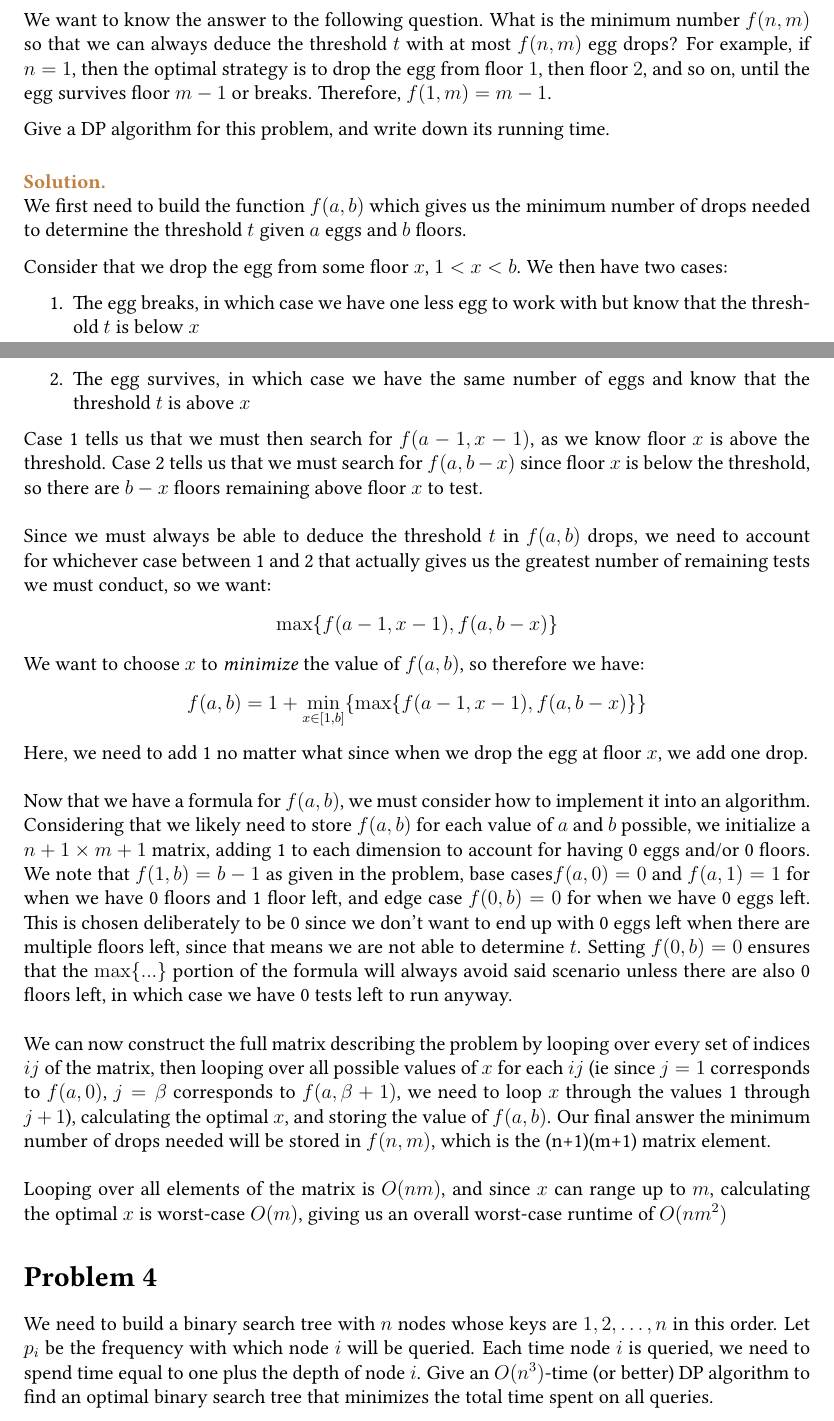
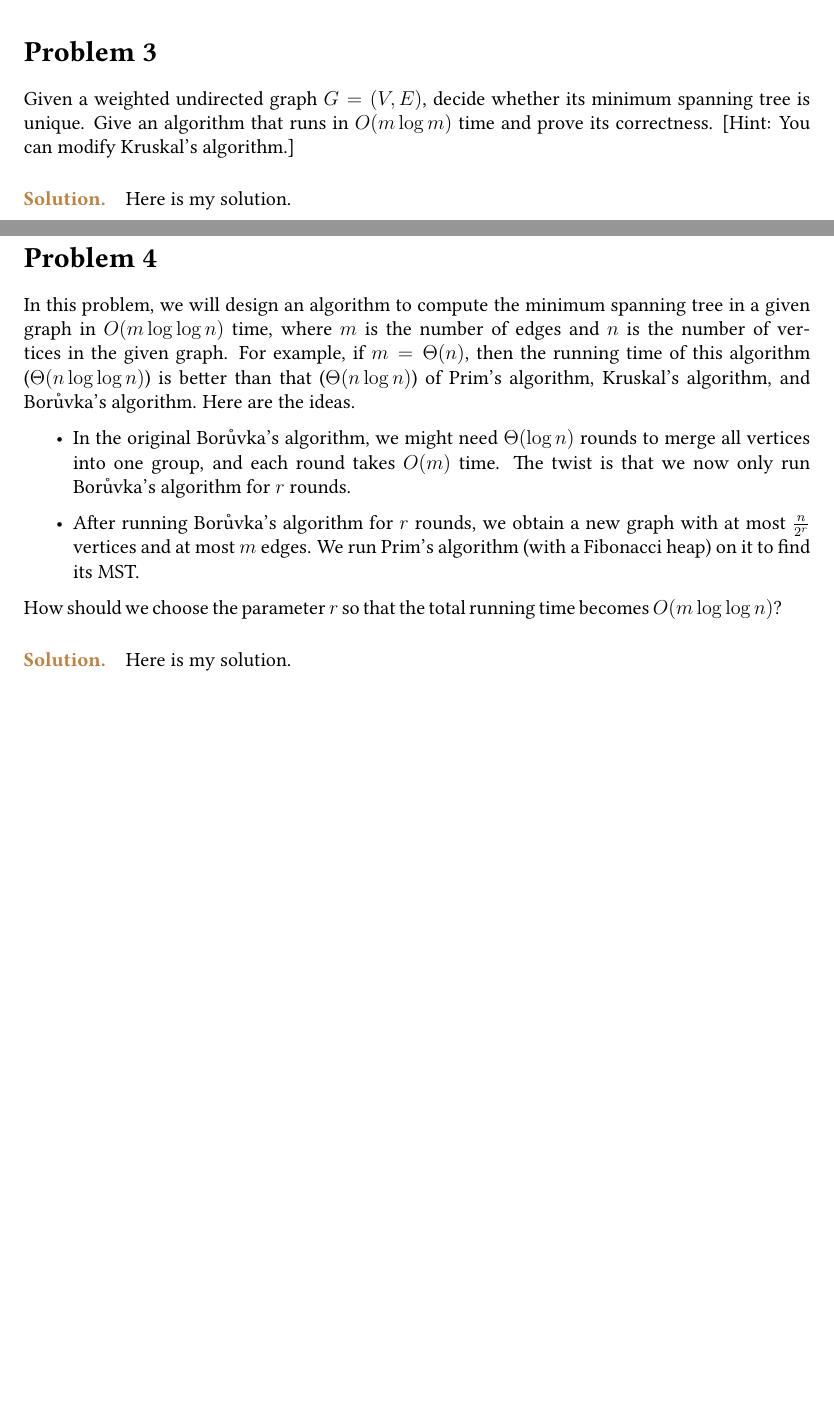
Before and after one commit to lenalenalii/344-Algos-S25, a LaTeX document (main.tex, which reads hw4.tex): two parts of pages 2 and 3 of 5 before the commit and two parts of pages 1 and 2 of 2 after it, joined at a grey line, cut at the place of the change, the shorter picture padded with empty space. Compiled offline with pdfLaTeX.

Commit message:
hw4 initial push

```diff
--- /dev/null
+++ b/hw4.tex
@@ -0,0 +16,26 @@
+\paragraph{\textcolor{brown}{Solution.}}
+Here is my solution.
+
+
+\section*{Problem 3}
+Given a weighted undirected graph $G = (V, E)$, decide whether its minimum spanning tree is unique. Give an algorithm that runs in $O(m \log m)$ time and prove its correctness. [Hint: You can modify Kruskal's algorithm.]
+
+
+\paragraph{\textcolor{brown}{Solution.}}
+Here is my solution.
+
+
+\section*{Problem 4}
+In this problem, we will design an algorithm to compute the minimum spanning tree in a given graph in $O(m \log \log n)$ time, where $m$ is the number of edges and $n$ is the number of vertices in the given graph. For example, if $m = \Theta(n)$, then the running time of this algorithm ($\Theta(n \log \log n)$) is better than that ($\Theta(n \log n)$) of Prim's algorithm, Kruskal's algorithm, and Bor\r{u}vka's algorithm.
+Here are the ideas.
+\begin{itemize}
+    \item In the original Bor\r{u}vka's algorithm, we might need $\Theta(\log n)$ rounds to merge all vertices into one group, and each round takes $O(m)$ time. The twist is that we now only run Bor\r{u}vka's algorithm for $r$ rounds.
+    \item After running Bor\r{u}vka's algorithm for $r$ rounds, we obtain a new graph with at most $\frac{n}{2^r}$ vertices and at most $m$ edges. We run Prim's algorithm (with a Fibonacci heap) on it to find its MST.
+\end{itemize}
+How should we choose the parameter $r$ so that the total running time becomes $O(m \log \log n)$?
+
+\paragraph{\textcolor{brown}{Solution.}}
+Here is my solution.
+
+
+\section*{Problem 5}
--- a/main.tex
+++ b/main.tex
@@ -24,12 +24,12 @@
 
 \title{\vspace{-1.5cm}CS 344: Design and Analysis of Computer Algorithms\vspace{-0.5cm}}
 \author{Instructor: Kangning Wang}
-\date{\vspace{-0.2cm}\Large{Homework 3: Due on \textbf{March 14, 2025}}}
+\date{\vspace{-0.2cm}\Large{Homework 4: Due on \textbf{April 7, 2025}}}
 
 \begin{document}
 
 \maketitle
 
-\input{hw3}
+\input{hw4}
 
 \end{document}
```
Also changed, not shown: main.pdf, hw4.tex (19 more changed lines), 5 other files.
